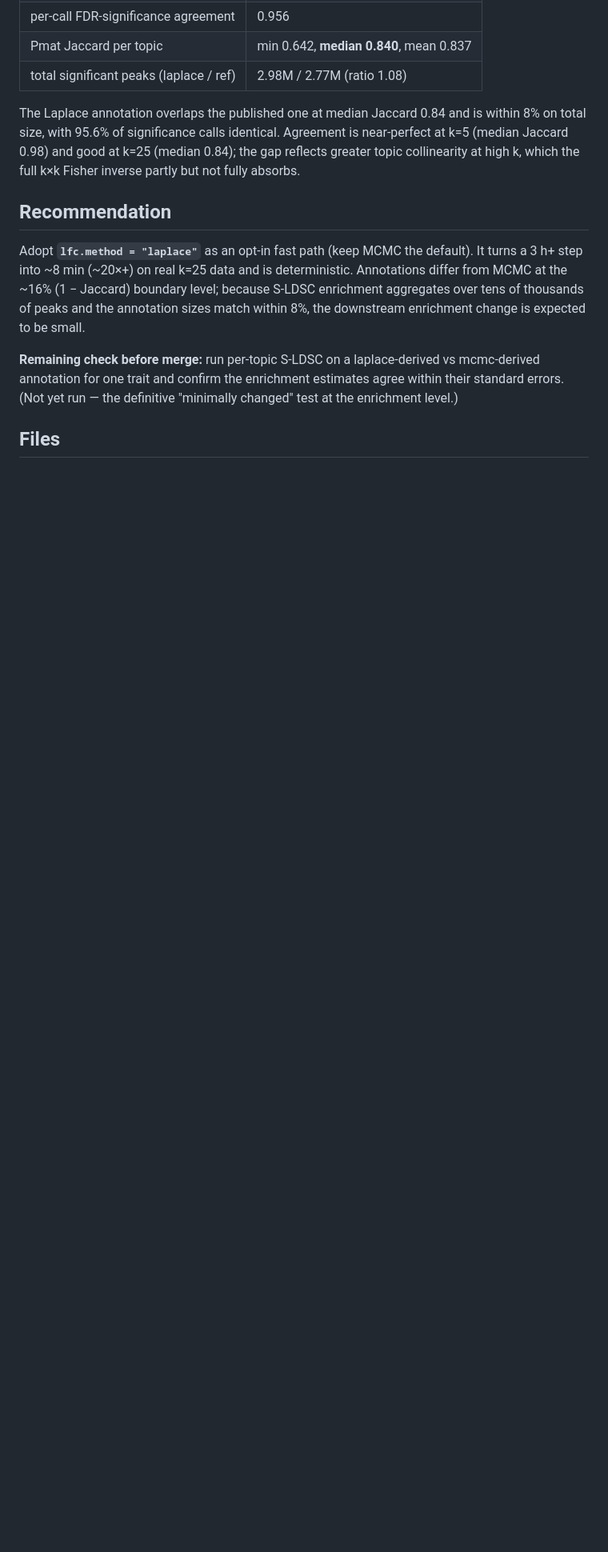
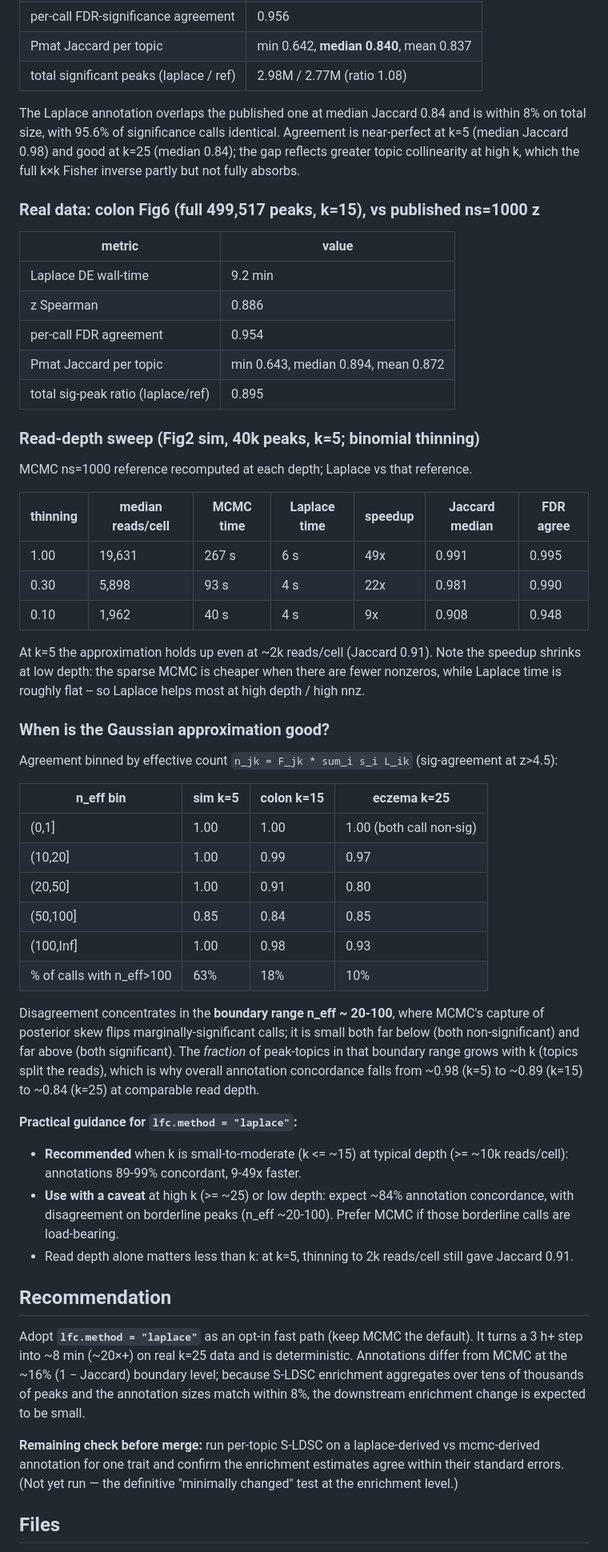
Before and after one commit to szhaolab/scads, a Markdown page: inst/benchmarks/DE_SPEEDUP_SUMMARY.md, the part around one of its changes. Shown at 80% size. Drawn GitHub-style; blank space fills up the shorter version.

Commit message:
Finalize DE speedup study: why-MCMC, colon, depth sweep, effective-count rule
- Why fastTopics uses MCMC: log-rate posterior is skewed / boundary-unstable at
  low counts; Gaussian is valid only at high effective per-topic count.
- Colon Fig6 (k=15): Laplace 9.2 min, Jaccard median 0.894, FDR agree 0.954.
- Read-depth sweep (k=5): Jaccard 0.99/0.98/0.91 at 20k/6k/2k reads/cell.
- Effective-count rule: disagreement concentrates at n_eff~20-100 (borderline
  calls); fraction in that regime grows with k, explaining 0.98(k5)/0.89(k15)/
  0.84(k25) concordance. Guidance: recommend laplace at k<=~15 & depth>=~10k;
  caveat at high k / low depth.

```diff
--- a/inst/benchmarks/DE_SPEEDUP_SUMMARY.md
+++ b/inst/benchmarks/DE_SPEEDUP_SUMMARY.md
@@ -66,6 +88,61 @@ within 8% on total size, with 95.6% of significance calls identical. Agreement i
 (median 0.84); the gap reflects greater topic collinearity at high k, which the
 full k×k Fisher inverse partly but not fully absorbs.
 
+### Real data: colon Fig6 (full 499,517 peaks, k=15), vs published ns=1000 z
+
+| metric | value |
+|--------|-------|
+| Laplace DE wall-time | 9.2 min |
+| z Spearman | 0.886 |
+| per-call FDR agreement | 0.954 |
+| Pmat Jaccard per topic | min 0.643, median 0.894, mean 0.872 |
+| total sig-peak ratio (laplace/ref) | 0.895 |
+
+### Read-depth sweep (Fig2 sim, 40k peaks, k=5; binomial thinning)
+
+MCMC ns=1000 reference recomputed at each depth; Laplace vs that reference.
+
+| thinning | median reads/cell | MCMC time | Laplace time | speedup | Jaccard median | FDR agree |
+|----------|-------------------|-----------|--------------|---------|----------------|-----------|
+| 1.00 | 19,631 | 267 s | 6 s | 49x | 0.991 | 0.995 |
+| 0.30 | 5,898  | 93 s  | 4 s | 22x | 0.981 | 0.990 |
+| 0.10 | 1,962  | 40 s  | 4 s | 9x  | 0.908 | 0.948 |
+
+At k=5 the approximation holds up even at ~2k reads/cell (Jaccard 0.91). Note the
+speedup shrinks at low depth: the sparse MCMC is cheaper when there are fewer
+nonzeros, while Laplace time is roughly flat -- so Laplace helps most at high
+depth / high nnz.
+
+### When is the Gaussian approximation good?
+
+Agreement binned by effective count `n_jk = F_jk * sum_i s_i L_ik`
+(sig-agreement at z>4.5):
+
+| n_eff bin | sim k=5 | colon k=15 | eczema k=25 |
+|-----------|---------|------------|-------------|
+| (0,1]     | 1.00    | 1.00       | 1.00  (both call non-sig) |
+| (10,20]   | 1.00    | 0.99       | 0.97 |
+| (20,50]   | 1.00    | 0.91       | 0.80 |
+| (50,100]  | 0.85    | 0.84       | 0.85 |
+| (100,Inf] | 1.00    | 0.98       | 0.93 |
+| % of calls with n_eff>100 | 63% | 18% | 10% |
+
+Disagreement concentrates in the **boundary range n_eff ~ 20-100**, where MCMC's
+capture of posterior skew flips marginally-significant calls; it is small both far
+below (both non-significant) and far above (both significant). The *fraction* of
+peak-topics in that boundary range grows with k (topics split the reads), which is
+why overall annotation concordance falls from ~0.98 (k=5) to ~0.89 (k=15) to
+~0.84 (k=25) at comparable read depth.
+
+**Practical guidance for `lfc.method = "laplace"`:**
+- **Recommended** when k is small-to-moderate (k <= ~15) at typical depth
+  (>= ~10k reads/cell): annotations 89-99% concordant, 9-49x faster.
+- **Use with a caveat** at high k (>= ~25) or low depth: expect ~84% annotation
+  concordance, with disagreement on borderline peaks (n_eff ~20-100). Prefer MCMC
+  if those borderline calls are load-bearing.
+- Read depth alone matters less than k: at k=5, thinning to 2k reads/cell still
+  gave Jaccard 0.91.
+
 ## Recommendation
 
 Adopt **`lfc.method = "laplace"`** as an opt-in fast path (keep MCMC the
```
Also changed, not shown: other parts of inst/benchmarks/DE_SPEEDUP_SUMMARY.md (+22 -0 lines).
